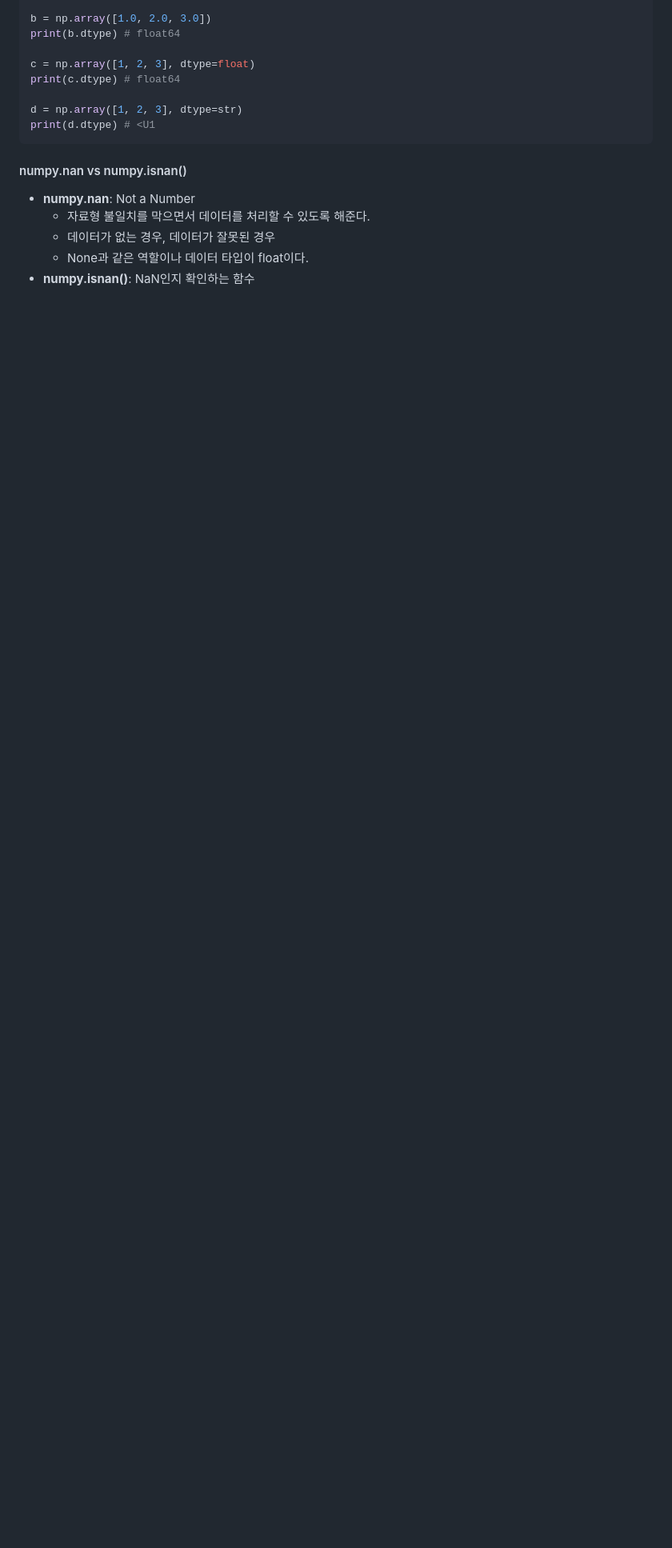
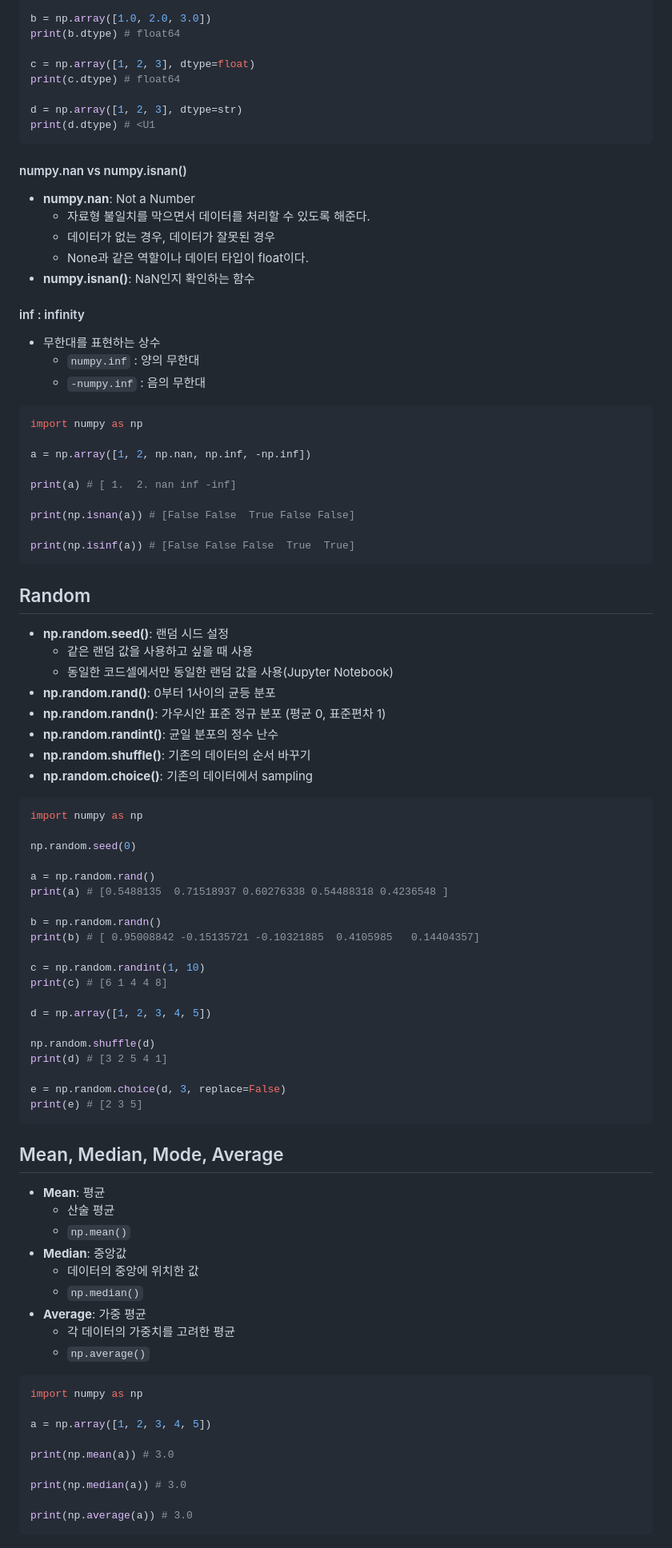
Before and after one commit to SukbeomH/Woori_FISA, a Markdown page: 00_study_log/0717_1.md, the part around the change printed below. Shown: that part at 80% size. Drawn GitHub-style; blank space fills up the shorter version.

Commit message:
numpy methods update

````diff
--- a/00_study_log/0717_1.md
+++ b/00_study_log/0717_1.md
@@ -214,3 +214,80 @@ print(d.dtype) # <U1
   - 데이터가 없는 경우, 데이터가 잘못된 경우
   - None과 같은 역할이나 데이터 타입이 float이다.
 - **numpy.isnan()**: NaN인지 확인하는 함수
+
+#### inf : infinity
+
+- 무한대를 표현하는 상수
+  - `numpy.inf` : 양의 무한대
+  - `-numpy.inf` : 음의 무한대
+
+```python
+import numpy as np
+
+a = np.array([1, 2, np.nan, np.inf, -np.inf])
+
+print(a) # [ 1.  2. nan inf -inf]
+
+print(np.isnan(a)) # [False False  True False False]
+
+print(np.isinf(a)) # [False False False  True  True]
+```
+
+## Random
+
+- **np.random.seed()**: 랜덤 시드 설정
+  - 같은 랜덤 값을 사용하고 싶을 때 사용
+  - 동일한 코드셀에서만 동일한 랜덤 값을 사용(Jupyter Notebook)
+- **np.random.rand()**: 0부터 1사이의 균등 분포
+- **np.random.randn()**: 가우시안 표준 정규 분포 (평균 0, 표준편차 1)
+- **np.random.randint()**: 균일 분포의 정수 난수
+- **np.random.shuffle()**: 기존의 데이터의 순서 바꾸기
+- **np.random.choice()**: 기존의 데이터에서 sampling
+
+```python
+import numpy as np
+
+np.random.seed(0)
+
+a = np.random.rand()
+print(a) # [0.5488135  0.71518937 0.60276338 0.54488318 0.4236548 ]
+
+b = np.random.randn()
+print(b) # [ 0.95008842 -0.15135721 -0.10321885  0.4105985   0.14404357]
+
+c = np.random.randint(1, 10)
+print(c) # [6 1 4 4 8]
+
+d = np.array([1, 2, 3, 4, 5])
+
+np.random.shuffle(d)
+print(d) # [3 2 5 4 1]
+
+e = np.random.choice(d, 3, replace=False)
+print(e) # [2 3 5]
+```
+
+## Mean, Median, Mode, Average
+
+- **Mean**: 평균
+  - 산술 평균
+  - `np.mean()`
+- **Median**: 중앙값
+  - 데이터의 중앙에 위치한 값
+  - `np.median()`
+- **Average**: 가중 평균
+  - 각 데이터의 가중치를 고려한 평균
+  - `np.average()`
+
+```python
+import numpy as np
+
+a = np.array([1, 2, 3, 4, 5])
+
+print(np.mean(a)) # 3.0
+
+print(np.median(a)) # 3.0
+
+print(np.average(a)) # 3.0
+```
+
````
Also changed, not shown: other parts of 00_study_log/0717_1.md (+172 -0 lines).
